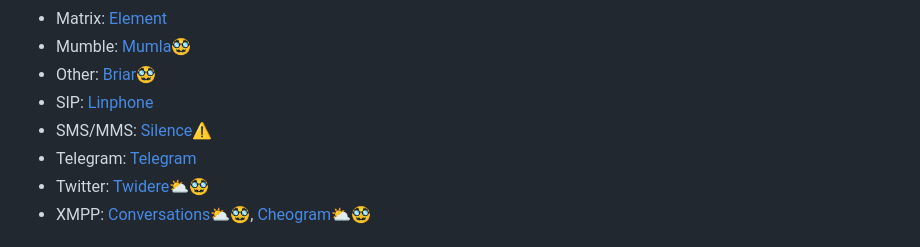
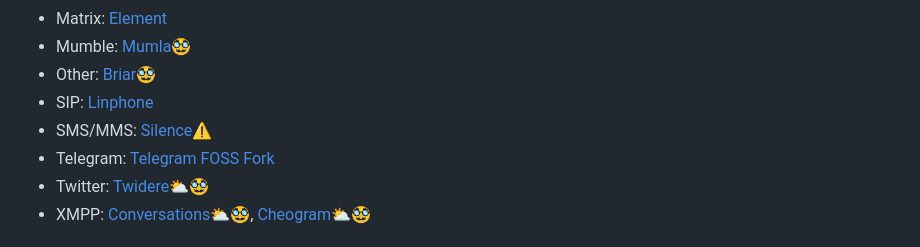
Before and after one commit to Divested-Mobile/FOSS_Apps_List, a Markdown page: README.md, the part around one of its changes. Drawn GitHub-style.

```diff
--- a/README.md
+++ b/README.md
@@ -122,7 +122,7 @@
 * Other: [Briar🥸](https://f-droid.org/packages/org.briarproject.briar.android)
 * SIP: [Linphone](https://f-droid.org/packages/org.linphone)
 * SMS/MMS: [Silence⚠️](https://f-droid.org/packages/org.smssecure.smssecure)
-* Telegram: [Telegram](https://f-droid.org/packages/org.telegram.messenger)
+* Telegram: [Telegram FOSS Fork](https://f-droid.org/packages/org.telegram.messenger)
 * Twitter: [Twidere⛅🥸](https://f-droid.org/packages/org.mariotaku.twidere)
 * XMPP: [Conversations⛅🥸](https://f-droid.org/packages/eu.siacs.conversations), [Cheogram⛅🥸](https://f-droid.org/packages/com.cheogram.android)
 
```
Also changed, not shown: other parts of README.md (+14 -13 lines).
